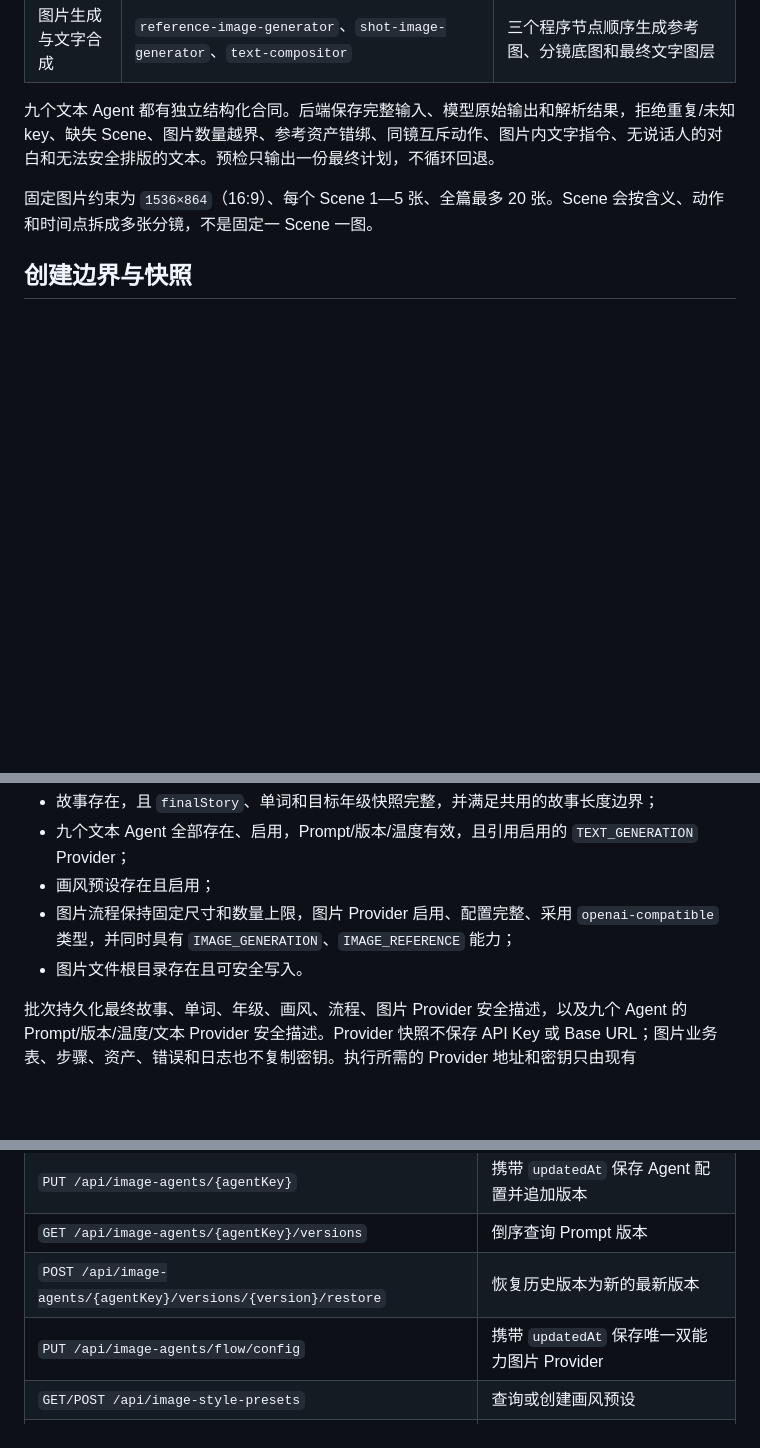
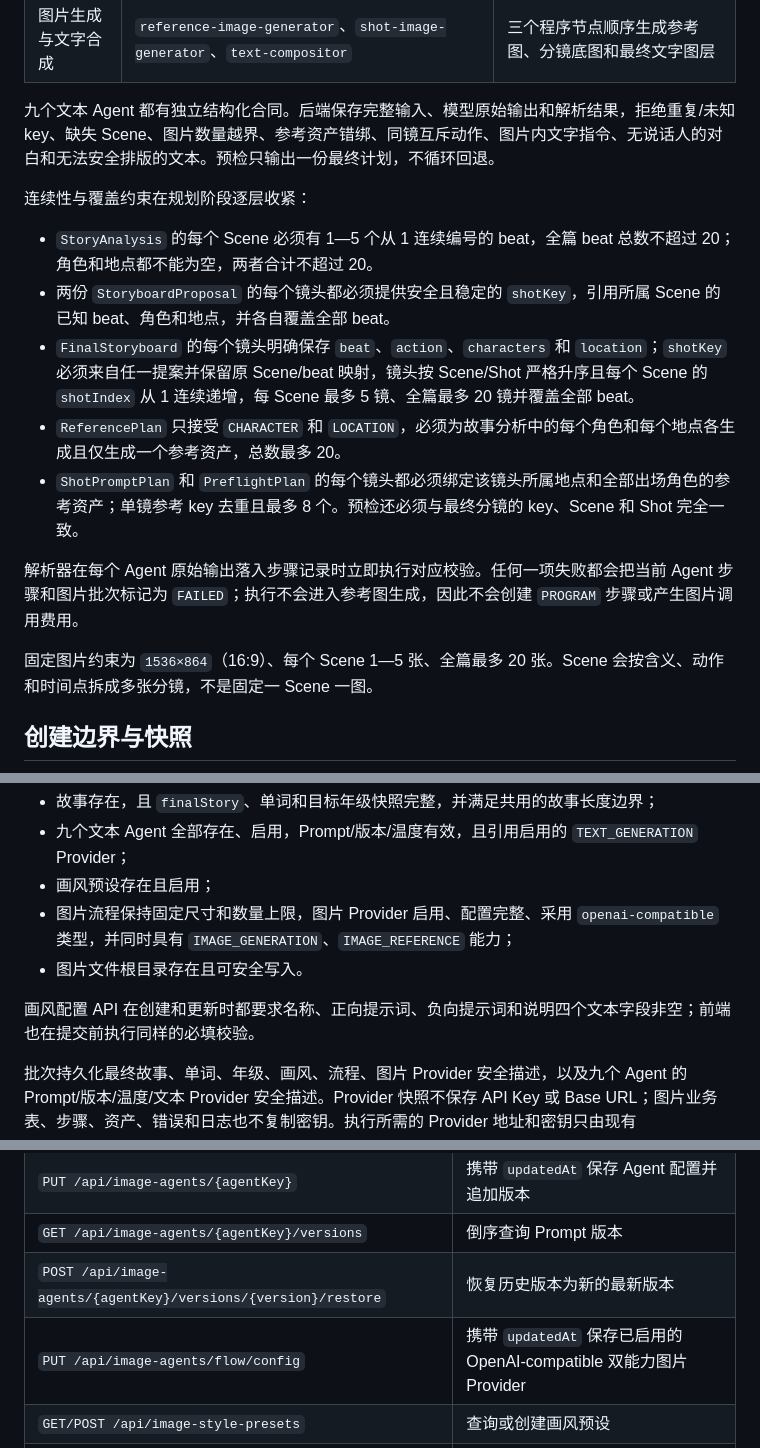
Before and after one commit to ConchiLucas/english_material, a Markdown page: docs/chains/image-story-generation.md, 3 parts joined by grey strips. Drawn GitHub-style; blank space fills up the shorter version.

Commit message:
docs: refine image story constraints

```diff
--- a/docs/chains/image-story-generation.md
+++ b/docs/chains/image-story-generation.md
@@ -24,6 +24,16 @@ React 一级导航中的“图片工作台”紧邻“Agent 工作台”。它
 
 九个文本 Agent 都有独立结构化合同。后端保存完整输入、模型原始输出和解析结果，拒绝重复/未知 key、缺失 Scene、图片数量越界、参考资产错绑、同镜互斥动作、图片内文字指令、无说话人的对白和无法安全排版的文本。预检只输出一份最终计划，不循环回退。
 
+连续性与覆盖约束在规划阶段逐层收紧：
+
+- `StoryAnalysis` 的每个 Scene 必须有 1—5 个从 1 连续编号的 beat，全篇 beat 总数不超过 20；角色和地点都不能为空，两者合计不超过 20。
+- 两份 `StoryboardProposal` 的每个镜头都必须提供安全且稳定的 `shotKey`，引用所属 Scene 的已知 beat、角色和地点，并各自覆盖全部 beat。
+- `FinalStoryboard` 的每个镜头明确保存 `beat`、`action`、`characters` 和 `location`；`shotKey` 必须来自任一提案并保留原 Scene/beat 映射，镜头按 Scene/Shot 严格升序且每个 Scene 的 `shotIndex` 从 1 连续递增，每 Scene 最多 5 镜、全篇最多 20 镜并覆盖全部 beat。
+- `ReferencePlan` 只接受 `CHARACTER` 和 `LOCATION`，必须为故事分析中的每个角色和每个地点各生成且仅生成一个参考资产，总数最多 20。
+- `ShotPromptPlan` 和 `PreflightPlan` 的每个镜头都必须绑定该镜头所属地点和全部出场角色的参考资产；单镜参考 key 去重且最多 8 个。预检还必须与最终分镜的 key、Scene 和 Shot 完全一致。
+
+解析器在每个 Agent 原始输出落入步骤记录时立即执行对应校验。任何一项失败都会把当前 Agent 步骤和图片批次标记为 `FAILED`；执行不会进入参考图生成，因此不会创建 `PROGRAM` 步骤或产生图片调用费用。
+
 固定图片约束为 `1536×864`（16:9）、每个 Scene 1—5 张、全篇最多 20 张。Scene 会按含义、动作和时间点拆成多张分镜，不是固定一 Scene 一图。
 
 ## 创建边界与快照
@@ -35,6 +45,8 @@ React 一级导航中的“图片工作台”紧邻“Agent 工作台”。它
 - 画风预设存在且启用；
 - 图片流程保持固定尺寸和数量上限，图片 Provider 启用、配置完整、采用 `openai-compatible` 类型，并同时具有 `IMAGE_GENERATION`、`IMAGE_REFERENCE` 能力；
 - 图片文件根目录存在且可安全写入。
+
+画风配置 API 在创建和更新时都要求名称、正向提示词、负向提示词和说明四个文本字段非空；前端也在提交前执行同样的必填校验。
 
 批次持久化最终故事、单词、年级、画风、流程、图片 Provider 安全描述，以及九个 Agent 的 Prompt/版本/温度/文本 Provider 安全描述。Provider 快照不保存 API Key 或 Base URL；图片业务表、步骤、资产、错误和日志也不复制密钥。执行所需的 Provider 地址和密钥只由现有 `tb_ai_config` 配置装入当前执行内存，创建后修改原故事、Prompt、画风或 Provider 不会改变已保存的历史快照。
 
@@ -91,7 +103,7 @@ QUEUED
 | `PUT /api/image-agents/{agentKey}` | 携带 `updatedAt` 保存 Agent 配置并追加版本 |
 | `GET /api/image-agents/{agentKey}/versions` | 倒序查询 Prompt 版本 |
 | `POST /api/image-agents/{agentKey}/versions/{version}/restore` | 恢复历史版本为新的最新版本 |
-| `PUT /api/image-agents/flow/config` | 携带 `updatedAt` 保存唯一双能力图片 Provider |
+| `PUT /api/image-agents/flow/config` | 携带 `updatedAt` 保存已启用的 OpenAI-compatible 双能力图片 Provider |
 | `GET/POST /api/image-style-presets` | 查询或创建画风预设 |
 | `PUT /api/image-style-presets/{presetId}` | 携带 `updatedAt` 更新或停用画风 |
 | `GET /api/image-runs/source-stories` | 查询可用的已有最终故事 |
```
Also changed, not shown: 2 other files.
